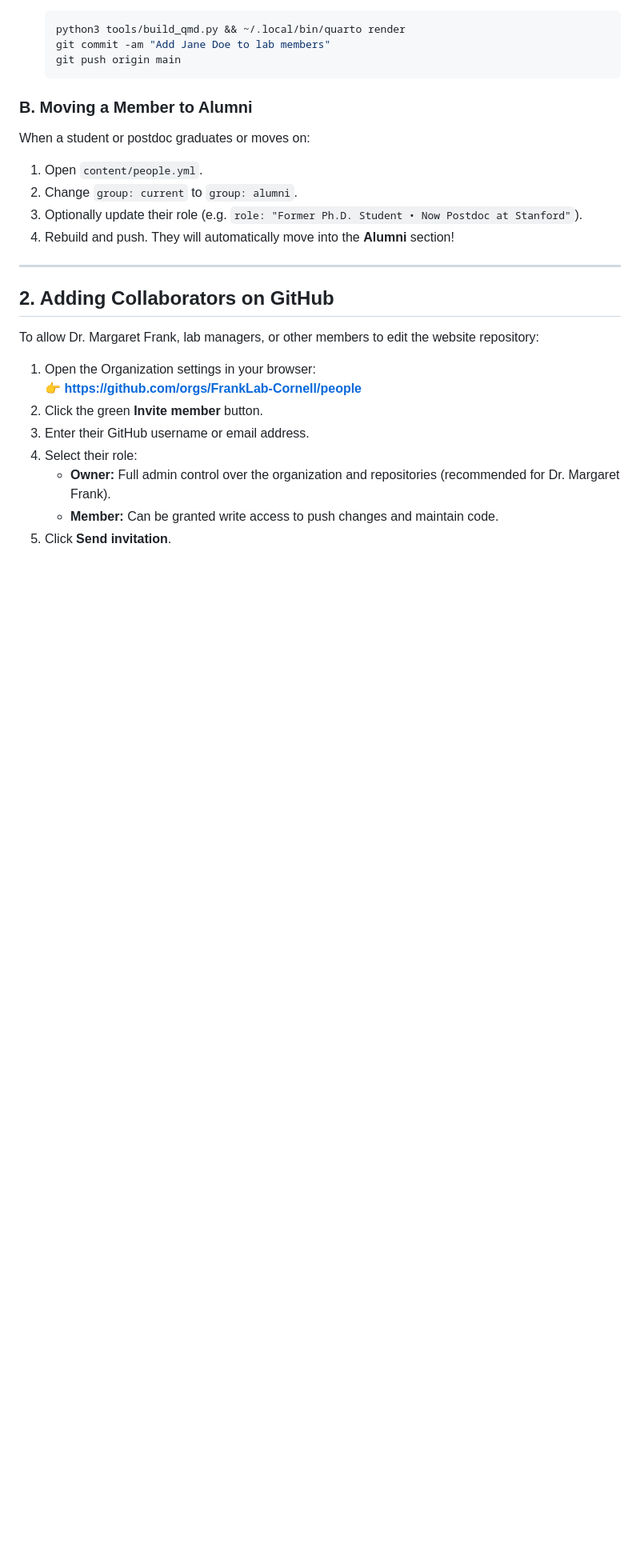
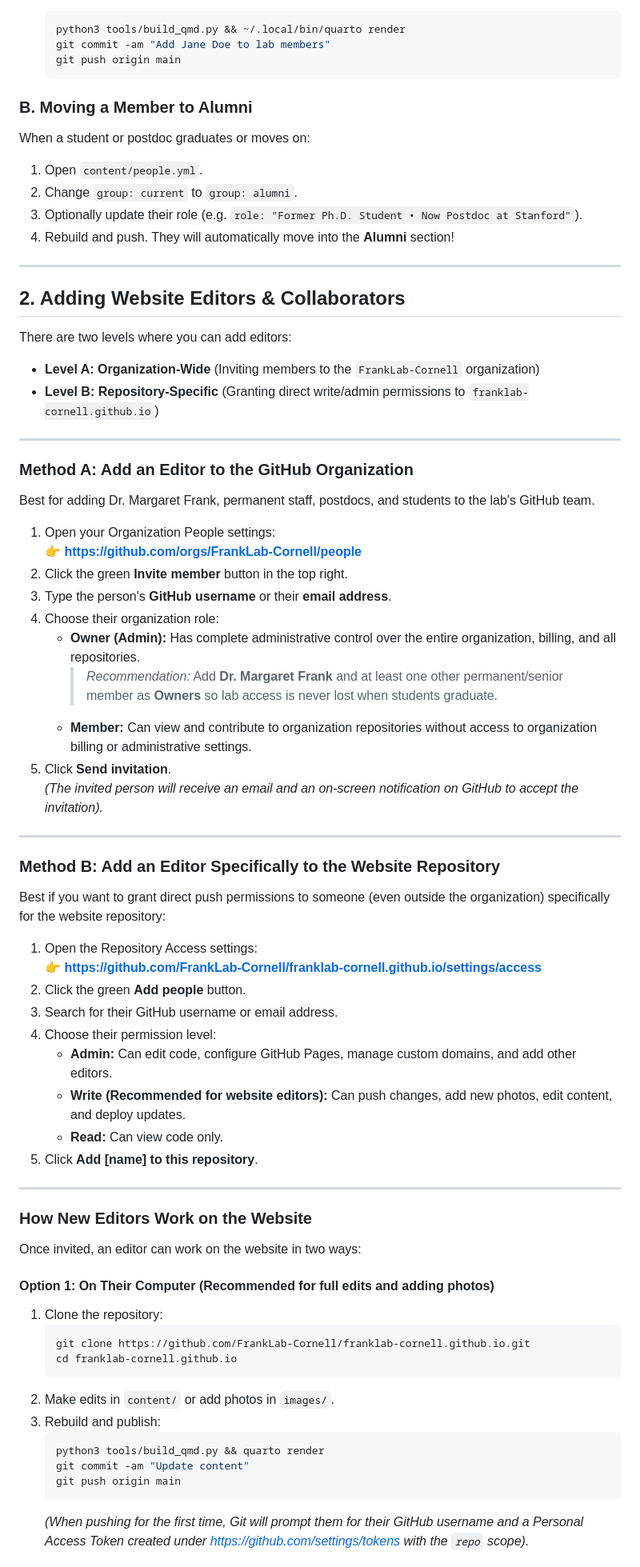
Before and after one commit to FrankLab-Cornell/franklab-cornell.github.io, a Markdown page: INSTRUCTIONS.md, the part around one of its changes. Shown at 80% size. Drawn GitHub-style; blank space fills up the shorter version.

Commit message:
Expand instructions with organization and repository collaborator workflows

````diff
--- a/INSTRUCTIONS.md
+++ b/INSTRUCTIONS.md
@@ -65,15 +65,63 @@ When a student or postdoc graduates or moves on:
 
 ---
 
-## 2. Adding Collaborators on GitHub
+## 2. Adding Website Editors & Collaborators
 
-To allow Dr. Margaret Frank, lab managers, or other members to edit the website repository:
+There are two levels where you can add editors:
+- **Level A: Organization-Wide** (Inviting members to the `FrankLab-Cornell` organization)
+- **Level B: Repository-Specific** (Granting direct write/admin permissions to `franklab-cornell.github.io`)
 
-1. Open the Organization settings in your browser:
+---
+
+### Method A: Add an Editor to the GitHub Organization
+
+Best for adding Dr. Margaret Frank, permanent staff, postdocs, and students to the lab's GitHub team.
+
+1. Open your Organization People settings:
    👉 **[https://github.com/orgs/FrankLab-Cornell/people](https://github.com/orgs/FrankLab-Cornell/people)**
-2. Click the green **Invite member** button.
-3. Enter their GitHub username or email address.
-4. Select their role:
-   - **Owner:** Full admin control over the organization and repositories (recommended for Dr. Margaret Frank).
-   - **Member:** Can be granted write access to push changes and maintain code.
+2. Click the green **Invite member** button in the top right.
+3. Type the person's **GitHub username** or their **email address**.
+4. Choose their organization role:
+   - **Owner (Admin):** Has complete administrative control over the entire organization, billing, and all repositories.
+     > *Recommendation:* Add **Dr. Margaret Frank** and at least one other permanent/senior member as **Owners** so lab access is never lost when students graduate.
+   - **Member:** Can view and contribute to organization repositories without access to organization billing or administrative settings.
 5. Click **Send invitation**.
+   *(The invited person will receive an email and an on-screen notification on GitHub to accept the invitation).*
+
+---
+
+### Method B: Add an Editor Specifically to the Website Repository
+
+Best if you want to grant direct push permissions to someone (even outside the organization) specifically for the website repository:
+
+1. Open the Repository Access settings:
+   👉 **[https://github.com/FrankLab-Cornell/franklab-cornell.github.io/settings/access](https://github.com/FrankLab-Cornell/franklab-cornell.github.io/settings/access)**
+2. Click the green **Add people** button.
+3. Search for their GitHub username or email address.
+4. Choose their permission level:
+   - **Admin:** Can edit code, configure GitHub Pages, manage custom domains, and add other editors.
+   - **Write (Recommended for website editors):** Can push changes, add new photos, edit content, and deploy updates.
+   - **Read:** Can view code only.
+5. Click **Add [name] to this repository**.
+
+---
+
+### How New Editors Work on the Website
+
+Once invited, an editor can work on the website in two ways:
+
+#### Option 1: On Their Computer (Recommended for full edits and adding photos)
+1. Clone the repository:
+   ```bash
+   git clone https://github.com/FrankLab-Cornell/franklab-cornell.github.io.git
+   cd franklab-cornell.github.io
+   ```
+2. Make edits in `content/` or add photos in `images/`.
+3. Rebuild and publish:
+   ```bash
+   python3 tools/build_qmd.py && quarto render
+   git commit -am "Update content"
+   git push origin main
+   ```
+   *(When pushing for the first time, Git will prompt them for their GitHub username and a Personal Access Token created under [https://github.com/settings/tokens](https://github.com/settings/tokens) with the `repo` scope).*
+
````
Also changed, not shown: other parts of INSTRUCTIONS.md (+7 -0 lines).
